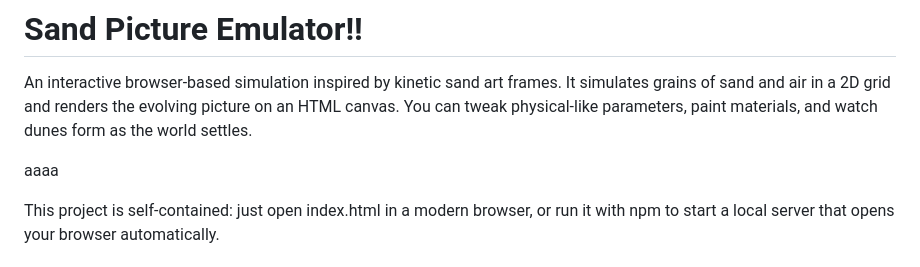
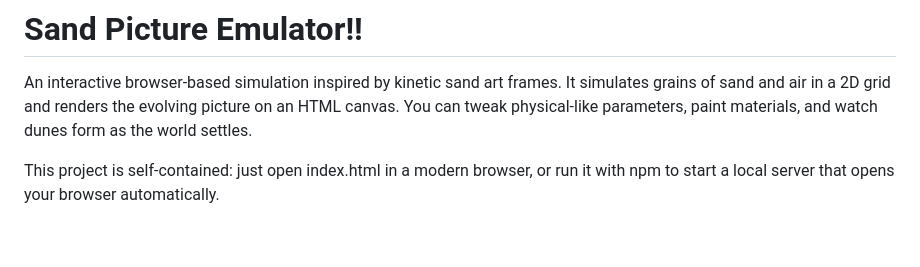
Before and after one commit to Monstrik/Sand-Picture-Emulator, a Markdown page: README.MD, the part around the change. Drawn GitHub-style; blank space fills up the shorter version.

Commit message:
Remove unnecessary placeholder text from README.MD.

```diff
--- a/README.MD
+++ b/README.MD
@@ -3,8 +3,6 @@
 
 An interactive browser-based simulation inspired by kinetic sand art frames. It simulates grains of sand and air in a 2D grid and renders the evolving picture on an HTML canvas. You can tweak physical-like parameters, paint materials, and watch dunes form as the world settles.
 
-
-aaaa
 
 This project is self‑contained: just open index.html in a modern browser, or run it with npm to start a local server that opens your browser automatically.
 
```
